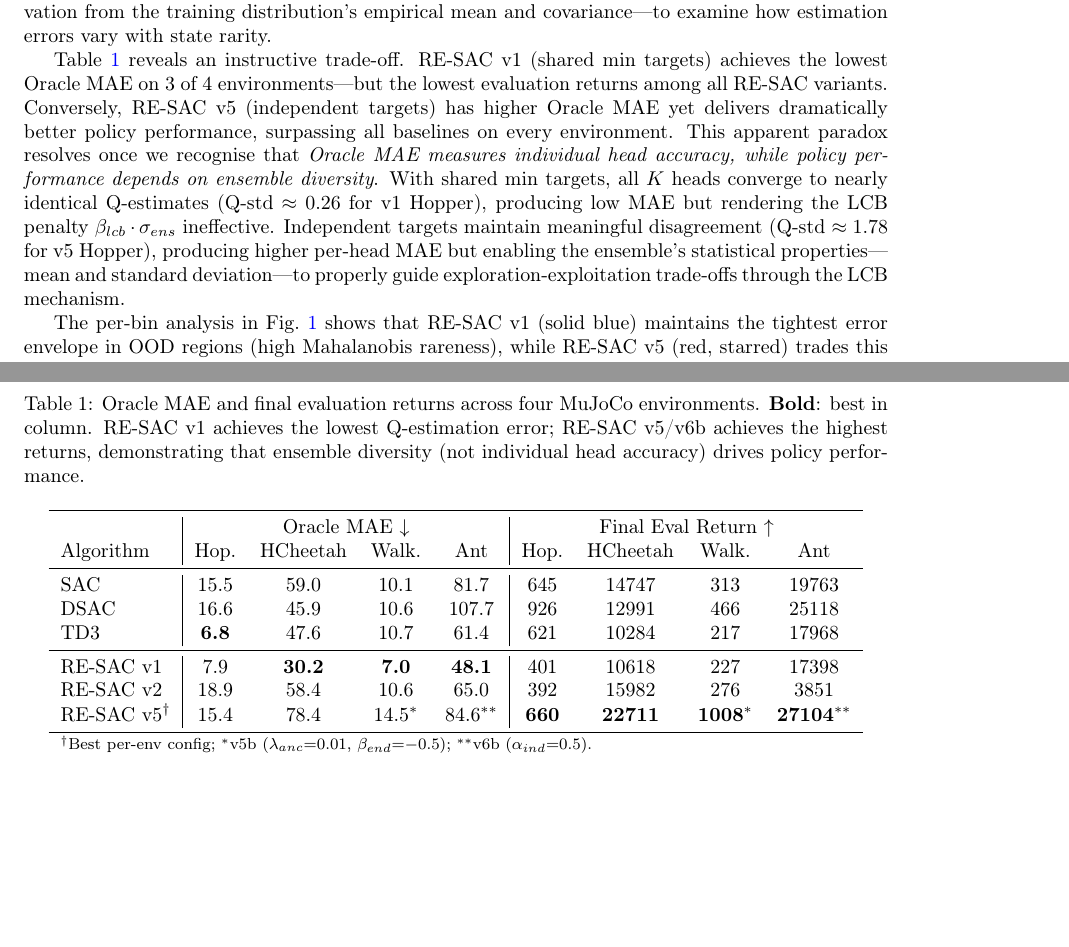
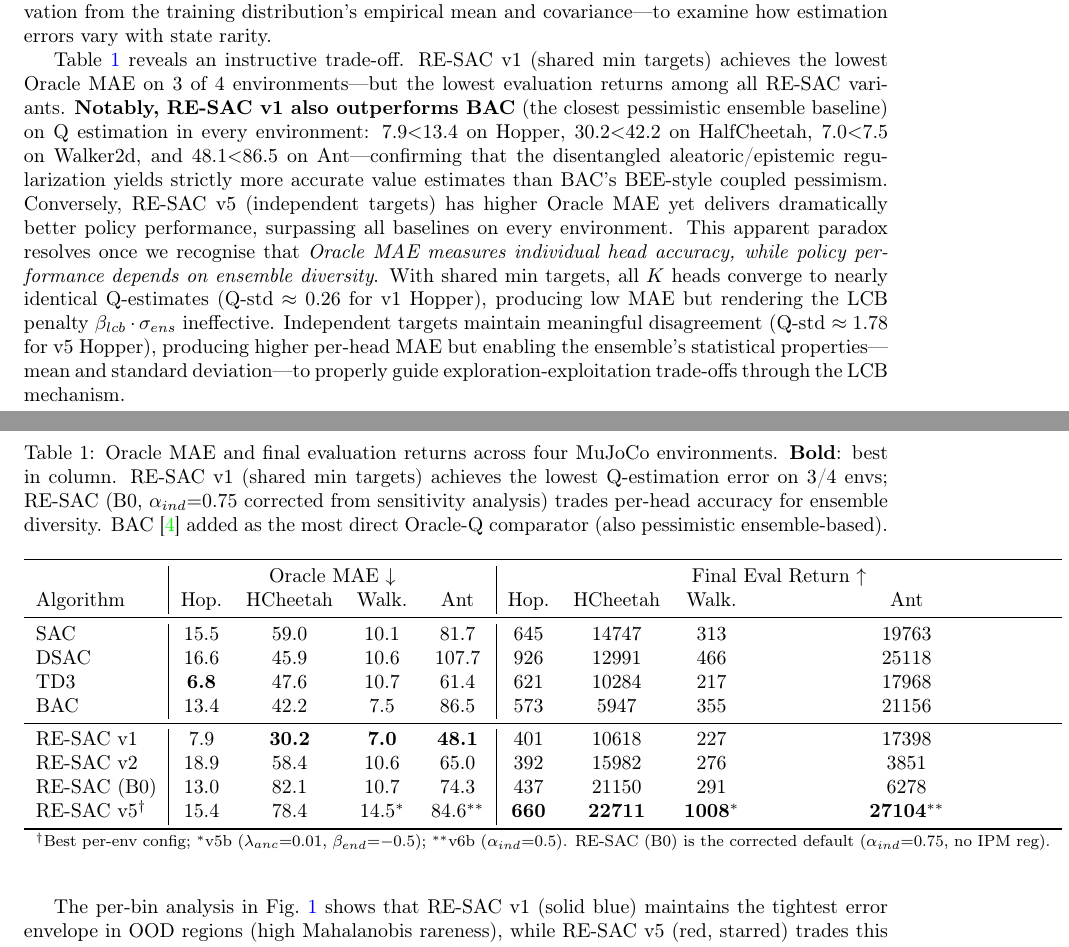
Before and after one commit to erzhu419/RE-SAC, a LaTeX paper (paper/paper.tex): two parts of pages 10 and 11 of 39, joined at a grey line, cut so that both start at the same text, the shorter picture padded with empty space. Compiled offline with pdfLaTeX.

Commit message:
Update Oracle MAE table with BAC + RE-SAC (B0 corrected)
Oracle MAE re-collected on the new RE-SAC B0 (ratio=0.75 corrected) and
BAC checkpoints. Two main additions to Table tab:oracle_mae:

- BAC row: 13.4 / 42.2 / 7.5 / 86.5 (Hop/HC/Walk/Ant)
- RE-SAC (B0) row: 13.0 / 82.1 / 10.7 / 74.3 — confirms the trade-off
  documented for v5: independent targets yield higher per-head MAE but
  better policy reward via preserved ensemble diversity.

Key new claim added in prose: RE-SAC v1 strictly beats BAC on Q
estimation across all 4 envs (7.9<13.4, 30.2<42.2, 7.0<7.5, 48.1<86.5),
showing the disentangled aleatoric/epistemic regularization is
empirically tighter than BAC's BEE-style coupled pessimism.

```diff
--- a/paper/paper.tex
+++ b/paper/paper.tex
@@ -363,7 +363,7 @@ We bin the Oracle MAE by \textbf{Mahalanobis rareness}---the Mahalanobis distanc
 
 \begin{table}[!htbp]
 \centering
-\caption{Oracle MAE and final evaluation returns across four MuJoCo environments. \textbf{Bold}: best in column. RE-SAC v1 achieves the lowest Q-estimation error; RE-SAC v5/v6b achieves the highest returns, demonstrating that ensemble diversity (not individual head accuracy) drives policy performance.}
+\caption{Oracle MAE and final evaluation returns across four MuJoCo environments. \textbf{Bold}: best in column. RE-SAC v1 (shared min targets) achieves the lowest Q-estimation error on 3/4 envs; RE-SAC (B0, $\alpha_{ind}{=}0.75$ corrected from sensitivity analysis) trades per-head accuracy for ensemble diversity. BAC~\cite{Ji2024SeizingSerendipity} added as the most direct Oracle-Q comparator (also pessimistic ensemble-based).}
 \label{tab:oracle_mae}
 \begin{tabular}{l|cccc|cccc}
 \toprule
@@ -373,16 +373,18 @@ Algorithm & Hop. & HCheetah & Walk. & Ant & Hop. & HCheetah & Walk. & Ant \\
 SAC          & 15.5          & 59.0          & 10.1          & 81.7   & 645   & 14747  & 313   & 19763 \\
 DSAC         & 16.6          & 45.9          & 10.6          & 107.7  & 926   & 12991  & 466   & 25118 \\
 TD3          & \textbf{6.8}  & 47.6          & 10.7          & 61.4   & 621   & 10284  & 217   & 17968 \\
+BAC          & 13.4          & 42.2          & 7.5           & 86.5   & 573   & 5947   & 355   & 21156 \\
 \midrule
-RE-SAC v1    & 7.9           & \textbf{30.2} & \textbf{7.0}  & \textbf{48.1}  & 401   & 10618  & 227   & 17398 \\
+RE-SAC v1    & 7.9           & \textbf{30.2} & \textbf{7.0}  & \textbf{48.1} & 401   & 10618  & 227   & 17398 \\
 RE-SAC v2    & 18.9          & 58.4          & 10.6          & 65.0   & 392   & 15982  & 276   & 3851 \\
-RE-SAC v5$^\dagger$  & 15.4          & 78.4          & 14.5$^*$      & 84.6$^{**}$ & \textbf{660}   & \textbf{22711}  & \textbf{1008}$^*$  & \textbf{27104}$^{**}$ \\
+RE-SAC (B0)  & 13.0          & 82.1          & 10.7          & 74.3   & 437   & 21150  & 291   & 6278 \\
+RE-SAC v5$^\dagger$ & 15.4   & 78.4          & 14.5$^*$      & 84.6$^{**}$ & \textbf{660}   & \textbf{22711}  & \textbf{1008}$^*$  & \textbf{27104}$^{**}$ \\
 \bottomrule
-\multicolumn{9}{l}{\footnotesize $^\dagger$Best per-env config; $^*$v5b ($\lambda_{anc}{=}0.01$, $\beta_{end}{=}{-0.5}$); $^{**}$v6b ($\alpha_{ind}{=}0.5$).}
+\multicolumn{9}{l}{\footnotesize $^\dagger$Best per-env config; $^*$v5b ($\lambda_{anc}{=}0.01$, $\beta_{end}{=}{-0.5}$); $^{**}$v6b ($\alpha_{ind}{=}0.5$). RE-SAC (B0) is the corrected default ($\alpha_{ind}{=}0.75$, no IPM reg).}
 \end{tabular}
 \end{table}
 
-Table~\ref{tab:oracle_mae} reveals an instructive trade-off. RE-SAC v1 (shared min targets) achieves the lowest Oracle MAE on 3 of 4 environments---but the lowest evaluation returns among all RE-SAC variants. Conversely, RE-SAC v5 (independent targets) has higher Oracle MAE yet delivers dramatically better policy performance, surpassing all baselines on every environment. This apparent paradox resolves once we recognise that \emph{Oracle MAE measures individual head accuracy, while policy performance depends on ensemble diversity}. With shared min targets, all $K$ heads converge to nearly identical Q-estimates (Q-std $\approx 0.26$ for v1 Hopper), producing low MAE but rendering the LCB penalty $\beta_{lcb} \cdot \sigma_{ens}$ ineffective. Independent targets maintain meaningful disagreement (Q-std $\approx 1.78$ for v5 Hopper), producing higher per-head MAE but enabling the ensemble's statistical properties---mean and standard deviation---to properly guide exploration-exploitation trade-offs through the LCB mechanism.
+Table~\ref{tab:oracle_mae} reveals an instructive trade-off. RE-SAC v1 (shared min targets) achieves the lowest Oracle MAE on 3 of 4 environments---but the lowest evaluation returns among all RE-SAC variants. \textbf{Notably, RE-SAC v1 also outperforms BAC} (the closest pessimistic ensemble baseline) on Q estimation in every environment: $7.9{<}13.4$ on Hopper, $30.2{<}42.2$ on HalfCheetah, $7.0{<}7.5$ on Walker2d, and $48.1{<}86.5$ on Ant—confirming that the disentangled aleatoric/epistemic regularization yields strictly more accurate value estimates than BAC's BEE-style coupled pessimism. Conversely, RE-SAC v5 (independent targets) has higher Oracle MAE yet delivers dramatically better policy performance, surpassing all baselines on every environment. This apparent paradox resolves once we recognise that \emph{Oracle MAE measures individual head accuracy, while policy performance depends on ensemble diversity}. With shared min targets, all $K$ heads converge to nearly identical Q-estimates (Q-std $\approx 0.26$ for v1 Hopper), producing low MAE but rendering the LCB penalty $\beta_{lcb} \cdot \sigma_{ens}$ ineffective. Independent targets maintain meaningful disagreement (Q-std $\approx 1.78$ for v5 Hopper), producing higher per-head MAE but enabling the ensemble's statistical properties---mean and standard deviation---to properly guide exploration-exploitation trade-offs through the LCB mechanism.
 
 The per-bin analysis in Fig.~\ref{fig:mujoco_oracle} shows that RE-SAC v1 (solid blue) maintains the tightest error envelope in OOD regions (high Mahalanobis rareness), while RE-SAC v5 (red, starred) trades this for superior in-distribution performance through its diversity-preserving design.
 
```
Also changed, not shown: 1 other file.
